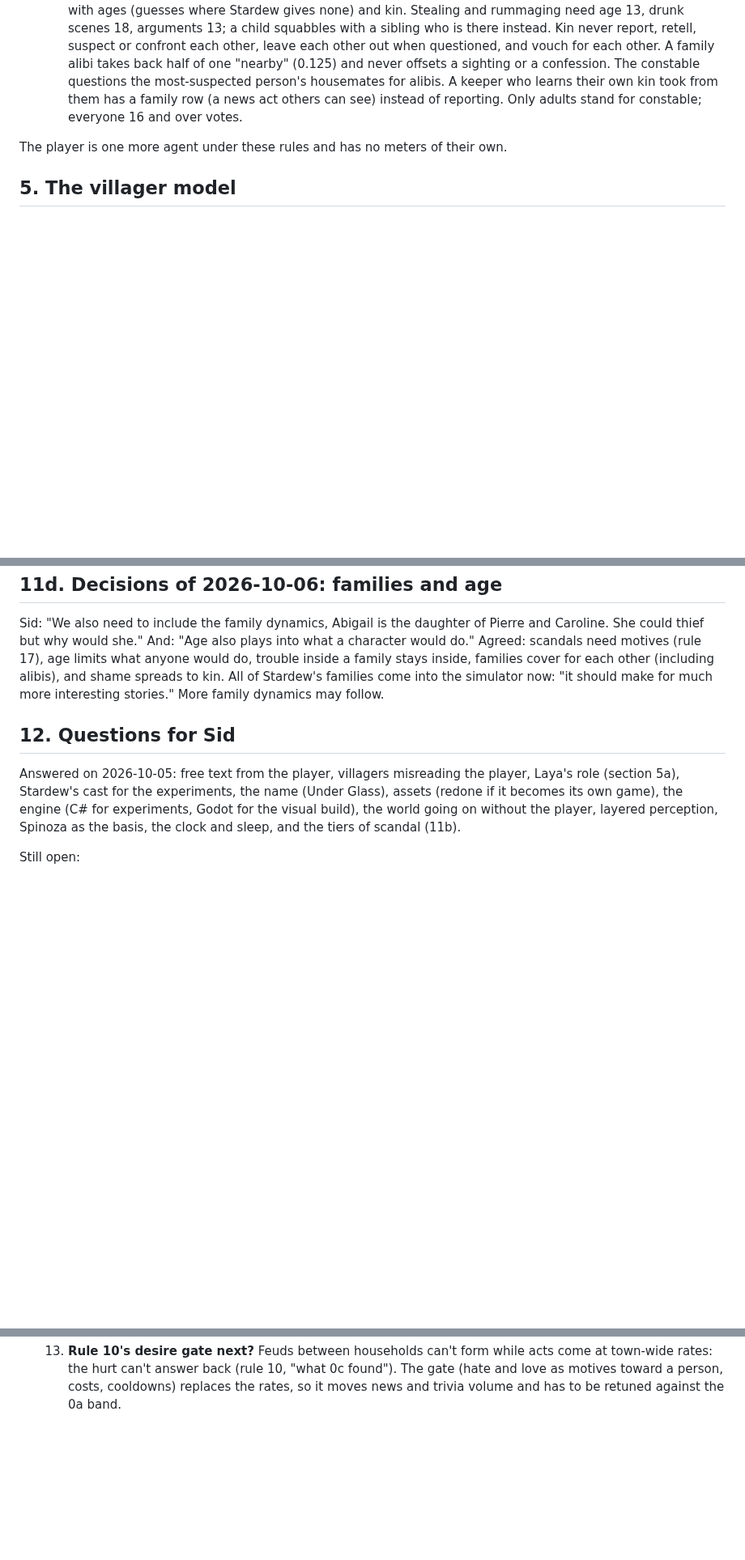
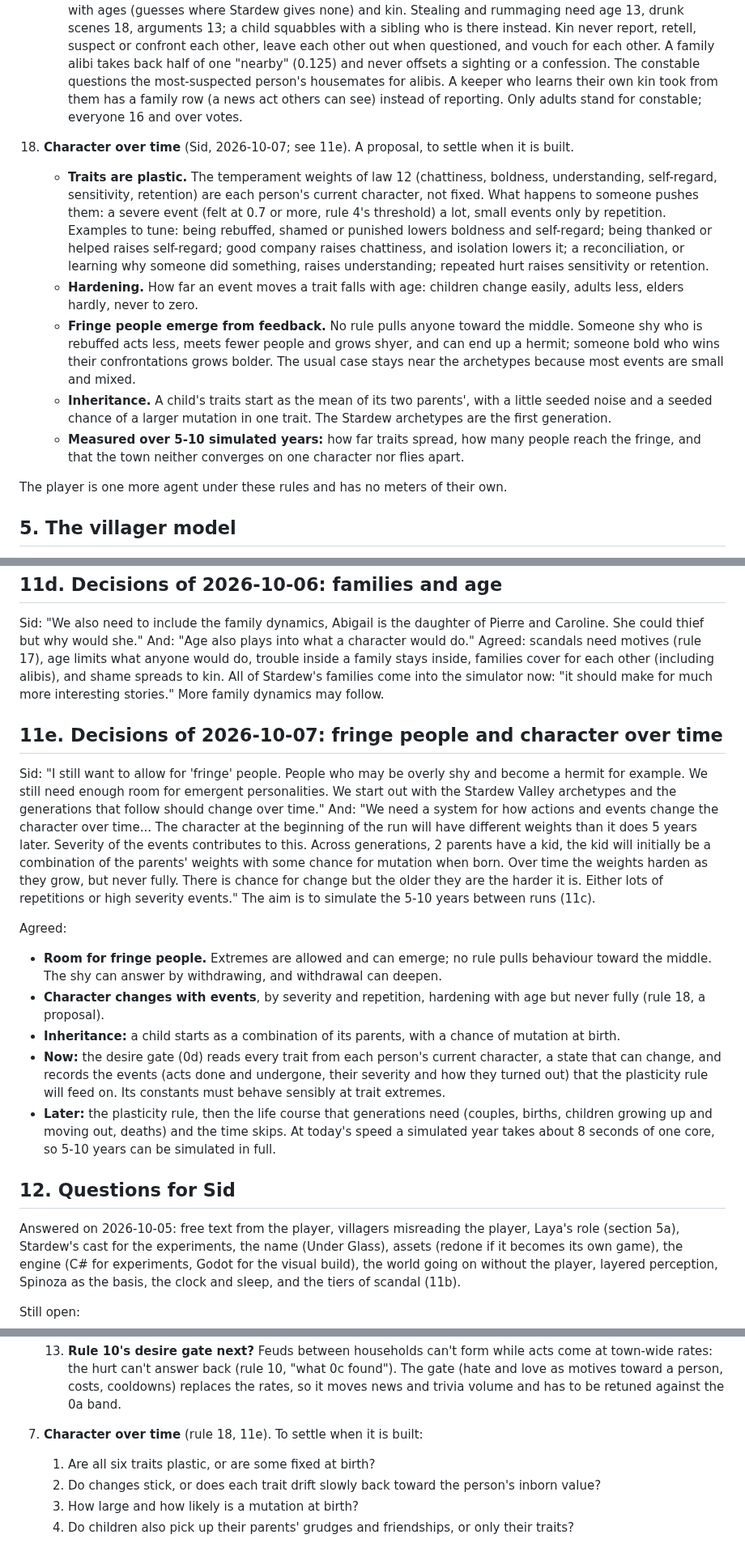
Before and after one commit to sidcarrollworks/StardewValley-AI-Decisions, a Markdown page: docs/under-glass/design.md, 3 parts joined by grey strips. Shown at 81% size. Rendered like a GitHub page; blank space fills up the shorter version.

Commit message:
Under Glass design: fringe people and character over time (Sid, 2026-10-07)
Section 11e records the decision; rule 18 proposes the model: traits that change with events
by severity and repetition, hardening with age but never fully, fringe people emerging from
feedback, and inheritance with mutation. The plan gains 0e (character and generations, time
skips); the desire gate keeps the seams for it now. Four questions for Sid in section 12.

Co-Authored-By: Claude Opus 5.5 <noreply@anthropic.com>
Claude-Session: https://claude.ai/code/session_01D7A5Rb1PbqJVJpko4QUzmE

```diff
--- a/docs/under-glass/design.md
+++ b/docs/under-glass/design.md
@@ -286,6 +286,13 @@ Every constant here is a first guess, to be tested in phase 0.
     - **Curfews** (as built in 0a, 2026-10-06): anyone who lives with a parent or guardian has a curfew: children 20:00, teens 22:00, grown children 1:00. A parent who learns their child was seen out past it has it out with them at home (a family row).
     - **As built in 0a** (2026-10-06): every Stardew family is in the simulator (26 villagers with the newcomer), with ages (guesses where Stardew gives none) and kin. Stealing and rummaging need age 13, drunk scenes 18, arguments 13; a child squabbles with a sibling who is there instead. Kin never report, retell, suspect or confront each other, leave each other out when questioned, and vouch for each other. A family alibi takes back half of one "nearby" (0.125) and never offsets a sighting or a confession. The constable questions the most-suspected person's housemates for alibis. A keeper who learns their own kin took from them has a family row (a news act others can see) instead of reporting. Only adults stand for constable; everyone 16 and over votes.
 
+18. **Character over time** (Sid, 2026-10-07; see 11e). A proposal, to settle when it is built.
+    - **Traits are plastic.** The temperament weights of law 12 (chattiness, boldness, understanding, self-regard, sensitivity, retention) are each person's current character, not fixed. What happens to someone pushes them: a severe event (felt at 0.7 or more, rule 4's threshold) a lot, small events only by repetition. Examples to tune: being rebuffed, shamed or punished lowers boldness and self-regard; being thanked or helped raises self-regard; good company raises chattiness, and isolation lowers it; a reconciliation, or learning why someone did something, raises understanding; repeated hurt raises sensitivity or retention.
+    - **Hardening.** How far an event moves a trait falls with age: children change easily, adults less, elders hardly, never to zero.
+    - **Fringe people emerge from feedback.** No rule pulls anyone toward the middle. Someone shy who is rebuffed acts less, meets fewer people and grows shyer, and can end up a hermit; someone bold who wins their confrontations grows bolder. The usual case stays near the archetypes because most events are small and mixed.
+    - **Inheritance.** A child's traits start as the mean of its two parents', with a little seeded noise and a seeded chance of a larger mutation in one trait. The Stardew archetypes are the first generation.
+    - **Measured over 5-10 simulated years:** how far traits spread, how many people reach the fringe, and that the town neither converges on one character nor flies apart.
+
 The player is one more agent under these rules and has no meters of their own.
 
 ## 5. The villager model
@@ -613,6 +621,17 @@ Not taken: needs bars (hunger, bladder, hygiene); controlling anyone but your ow
 
 Sid: "We also need to include the family dynamics, Abigail is the daughter of Pierre and Caroline. She could thief but why would she." And: "Age also plays into what a character would do." Agreed: scandals need motives (rule 17), age limits what anyone would do, trouble inside a family stays inside, families cover for each other (including alibis), and shame spreads to kin. All of Stardew's families come into the simulator now: "it should make for much more interesting stories." More family dynamics may follow.
 
+## 11e. Decisions of 2026-10-07: fringe people and character over time
+
+Sid: "I still want to allow for 'fringe' people. People who may be overly shy and become a hermit for example. We still need enough room for emergent personalities. We start out with the Stardew Valley archetypes and the generations that follow should change over time." And: "We need a system for how actions and events change the character over time... The character at the beginning of the run will have different weights than it does 5 years later. Severity of the events contributes to this. Across generations, 2 parents have a kid, the kid will initially be a combination of the parents' weights with some chance for mutation when born. Over time the weights harden as they grow, but never fully. There is chance for change but the older they are the harder it is. Either lots of repetitions or high severity events." The aim is to simulate the 5-10 years between runs (11c).
+
+Agreed:
+- **Room for fringe people.** Extremes are allowed and can emerge; no rule pulls behaviour toward the middle. The shy can answer by withdrawing, and withdrawal can deepen.
+- **Character changes with events**, by severity and repetition, hardening with age but never fully (rule 18, a proposal).
+- **Inheritance:** a child starts as a combination of its parents, with a chance of mutation at birth.
+- **Now:** the desire gate (0d) reads every trait from each person's current character, a state that can change, and records the events (acts done and undergone, their severity and how they turned out) that the plasticity rule will feed on. Its constants must behave sensibly at trait extremes.
+- **Later:** the plasticity rule, then the life course that generations need (couples, births, children growing up and moving out, deaths) and the time skips. At today's speed a simulated year takes about 8 seconds of one core, so 5-10 years can be simulated in full.
+
 ## 12. Questions for Sid
 
 Answered on 2026-10-05: free text from the player, villagers misreading the player, Laya's role (section 5a), Stardew's cast for the experiments, the name (Under Glass), assets (redone if it becomes its own game), the engine (C# for experiments, Godot for the visual build), the world going on without the player, layered perception, Spinoza as the basis, the clock and sleep, and the tiers of scandal (11b).
@@ -642,3 +661,8 @@ Still open:
    11. **Sensitivity** from the mod's temperaments, derived from Stardew's dialogue, for the prototype only.
    12. **The mayor's trust leaning on regard** (at most 0.1 for Lewis), or familiarity only? Built: leaning.
    13. **Rule 10's desire gate next?** Feuds between households can't form while acts come at town-wide rates: the hurt can't answer back (rule 10, "what 0c found"). The gate (hate and love as motives toward a person, costs, cooldowns) replaces the rates, so it moves news and trivia volume and has to be retuned against the 0a band.
+7. **Character over time** (rule 18, 11e). To settle when it is built:
+   1. Are all six traits plastic, or are some fixed at birth?
+   2. Do changes stick, or does each trait drift slowly back toward the person's inborn value?
+   3. How large and how likely is a mutation at birth?
+   4. Do children also pick up their parents' grudges and friendships, or only their traits?
```
Also changed, not shown: other parts of docs/under-glass/design.md (+1 -0 lines).
